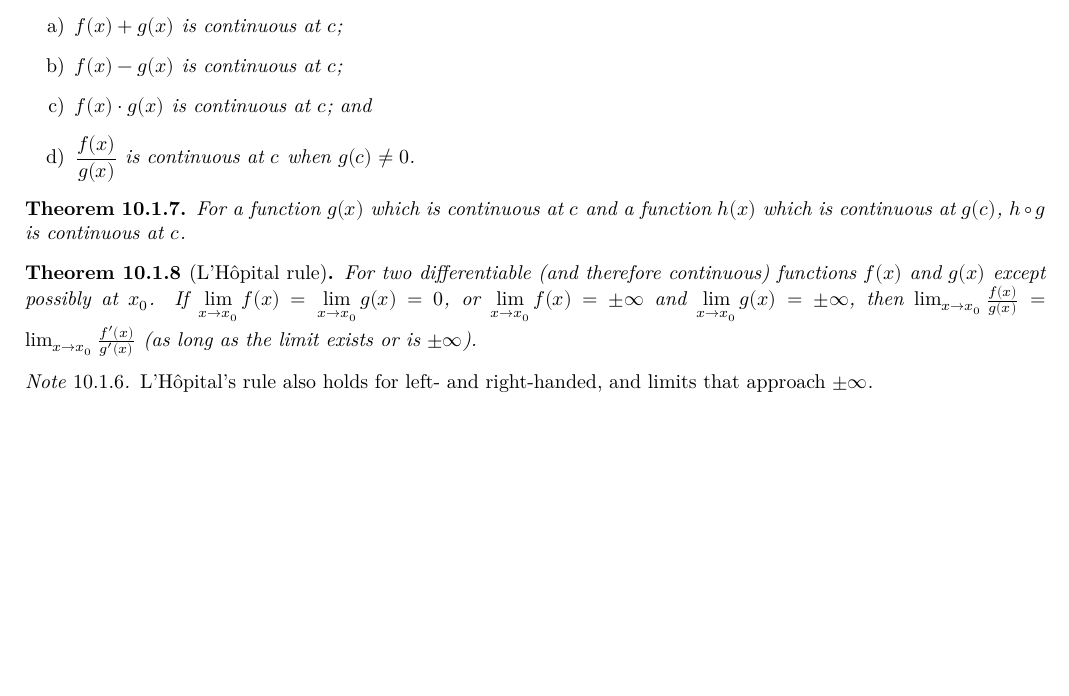
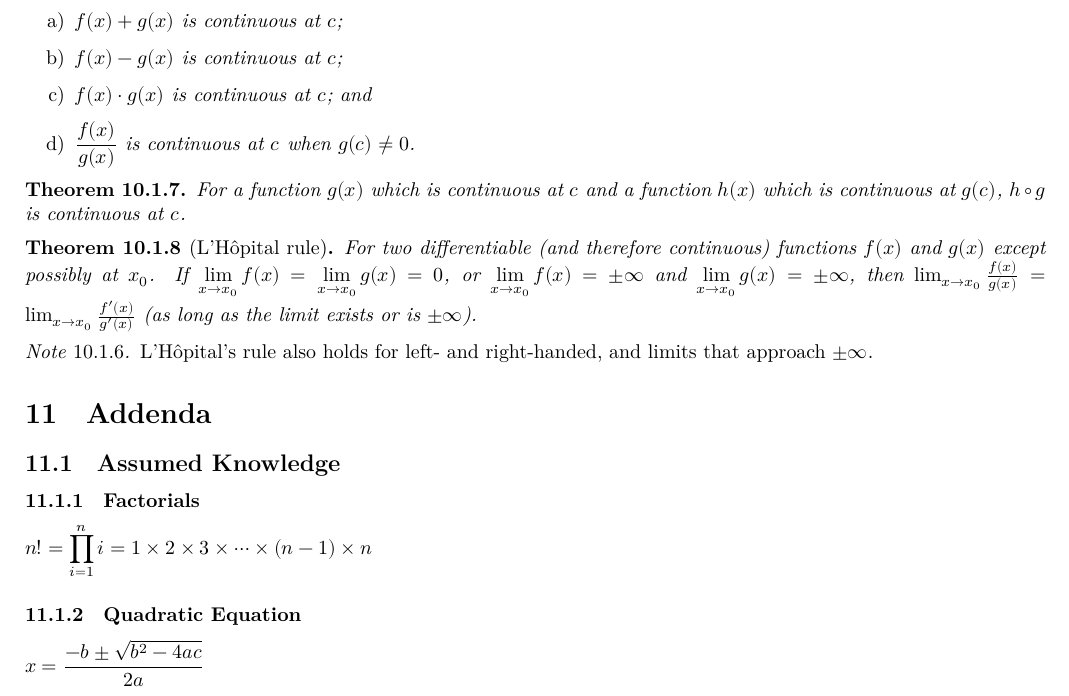
Before and after one commit to rjboas/MXB102, a LaTeX document (main.tex): part of page 13 of 13, cut so that both start at the same text, the shorter picture padded with empty space. Compiled offline with XeLaTeX; a missing font is replaced by an installed copy or a similar font.

Commit message:
Add Addenda section

```diff
--- a/main.tex
+++ b/main.tex
@@ -1159,5 +1160,13 @@ For infinite sequences we write $a_n$ and the sequence can be represented as $\l
 \begin{note}
     L'H\^opital's rule also holds for left- and right-handed, and limits that approach $\pm\infty$.
 \end{note}
+%
+\section{Addenda}
+\subsection{Assumed Knowledge}
+\subsubsection{Factorials}
+$\displaystyle n! = \prod_{i=1}^{n} i = 1 \times 2 \times 3 \times \dots \times (n-1) \times n$
+
+\subsubsection{Quadratic Equation}
+$\displaystyle x = \frac{-b\pm\sqrt{b^2-4ac}}{2a}$
 
 \end{document}
```
Also changed, not shown: main.tex (5 more changed lines).
